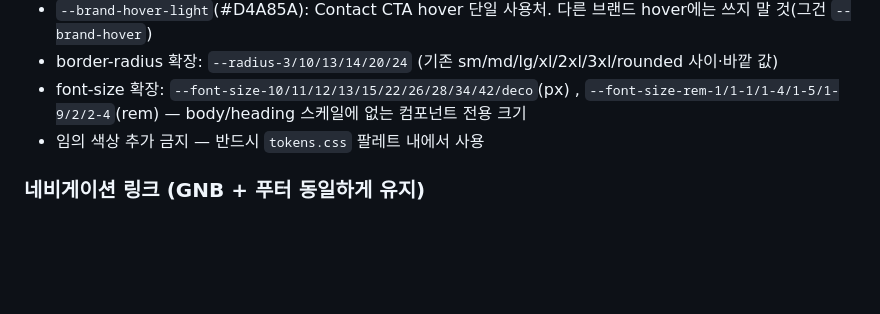
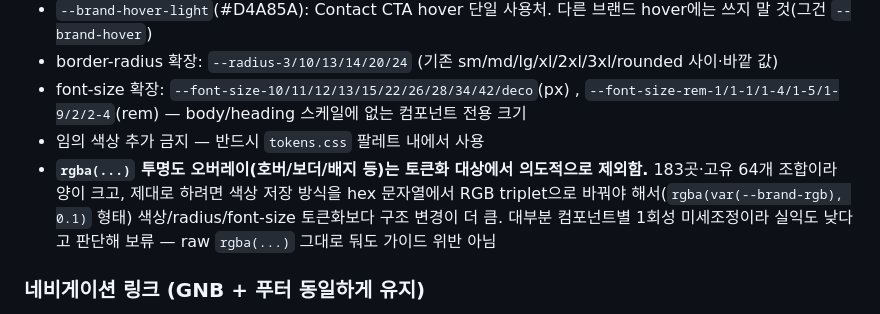
Before and after one commit to 852hsm-byte/reverseground, a Markdown page: CLAUDE.md, the part around the change. GitHub-like rendering; blank space fills up the shorter version.

Commit message:
docs: rgba 투명도는 토큰화 범위에서 제외한다고 명시
Co-Authored-By: Claude Sonnet 4.6 <noreply@anthropic.com>

```diff
--- a/CLAUDE.md
+++ b/CLAUDE.md
@@ -32,6 +32,7 @@ Procsy(구매·발주·정산 플랫폼)와 Grove(HR 플랫폼) 두 제품을
 - border-radius 확장: `--radius-3/10/13/14/20/24` (기존 sm/md/lg/xl/2xl/3xl/rounded 사이·바깥 값)
 - font-size 확장: `--font-size-10/11/12/13/15/22/26/28/34/42/deco`(px) , `--font-size-rem-1/1-1/1-4/1-5/1-9/2/2-4`(rem) — body/heading 스케일에 없는 컴포넌트 전용 크기
 - 임의 색상 추가 금지 — 반드시 `tokens.css` 팔레트 내에서 사용
+- **`rgba(...)` 투명도 오버레이(호버/보더/배지 등)는 토큰화 대상에서 의도적으로 제외함.** 183곳·고유 64개 조합이라 양이 크고, 제대로 하려면 색상 저장 방식을 hex 문자열에서 RGB triplet으로 바꿔야 해서(`rgba(var(--brand-rgb), 0.1)` 형태) 색상/radius/font-size 토큰화보다 구조 변경이 더 큼. 대부분 컴포넌트별 1회성 미세조정이라 실익도 낮다고 판단해 보류 — raw `rgba(...)` 그대로 둬도 가이드 위반 아님
 
 ### 네비게이션 링크 (GNB + 푸터 동일하게 유지)
 - Procsy → `#platform-detail`
```
